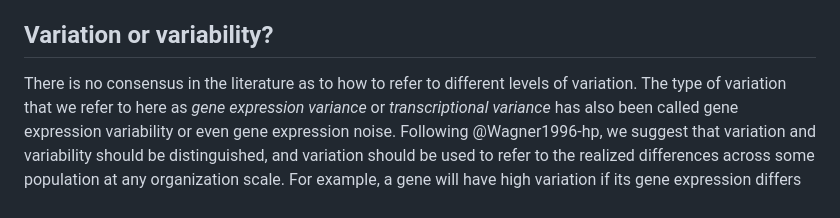
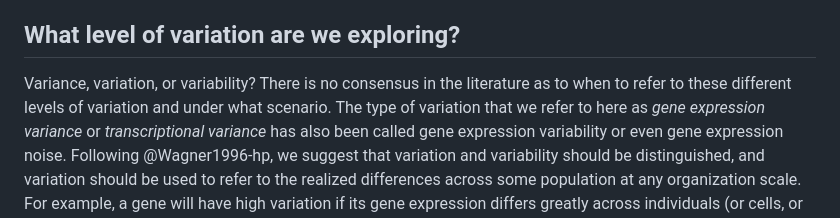
Before and after one commit to diogro/expressionVariance-manuscript, a Markdown page: main.md, the part around the change. Drawn GitHub-style.

Commit message:
changes before submission

```diff
--- a/main.md
+++ b/main.md
@@ -143,9 +143,10 @@ Several data sets were derived from two large consortia: GTEx [@GTEx2017-xb] and
 We refer to data sets and studies interchangeably, and so each tissue in GTEx is referred to as a different study.
 The final list of genes used from each study can be found in SI data 2.
 
-## Variation or variability?
+## What level of variation are we exploring?
 
-There is no consensus in the literature as to how to refer to different levels of variation.
+Variance, variation, or variability?
+There is no consensus in the literature as to when to refer to these different levels of variation and under what scenario.
 The type of variation that we refer to here as _gene expression variance_ or _transcriptional variance_ has also been called gene expression variability or even gene expression noise.
 Following @Wagner1996-hp, we suggest that variation and variability should be distinguished, and variation should be used to refer to the realized differences across some population at any organization scale.
 For example, a gene will have high variation if its gene expression differs greatly across individuals (or cells, or conditions, etc.), leading to a high transcriptional variance (the statistical measure of variation).
```
